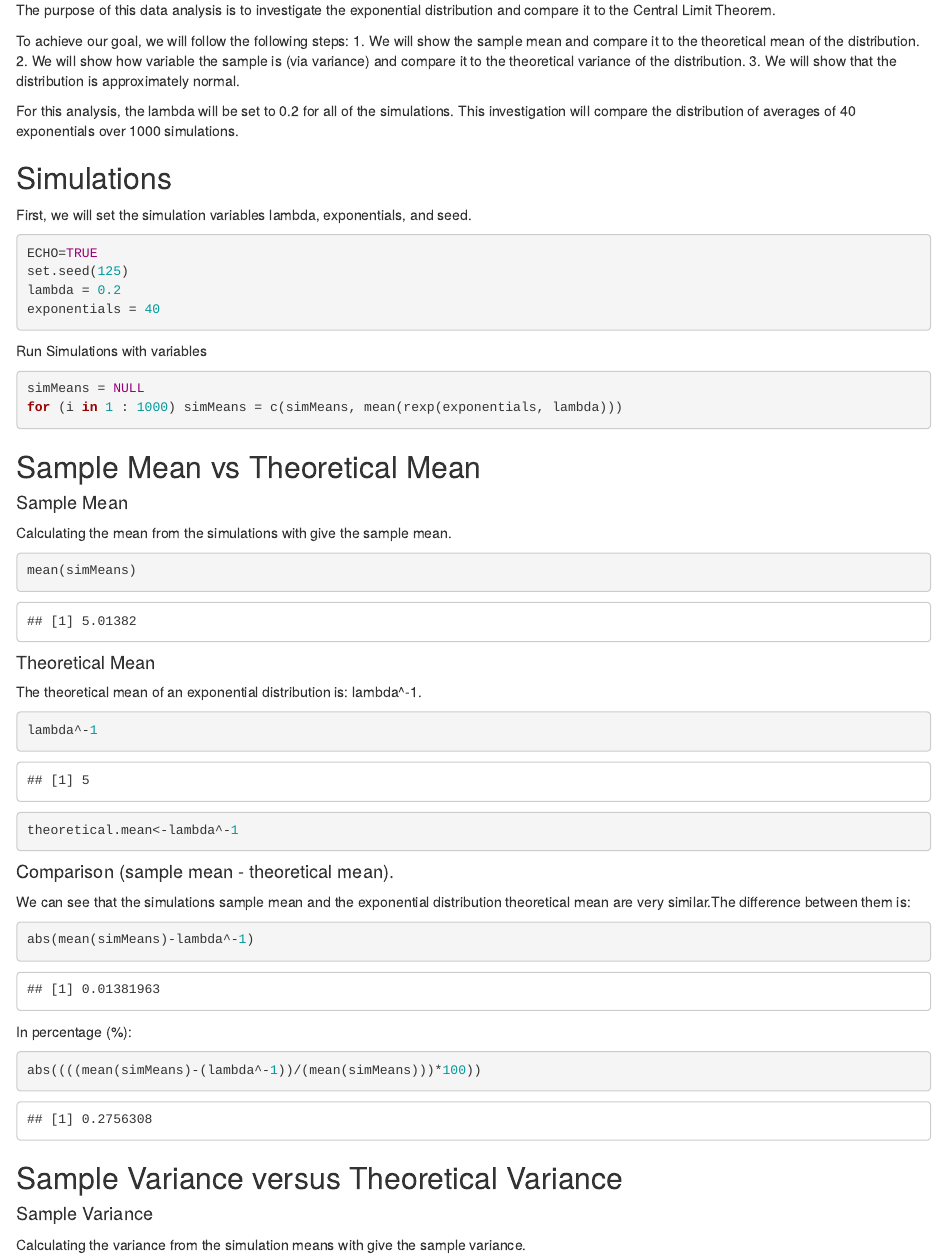
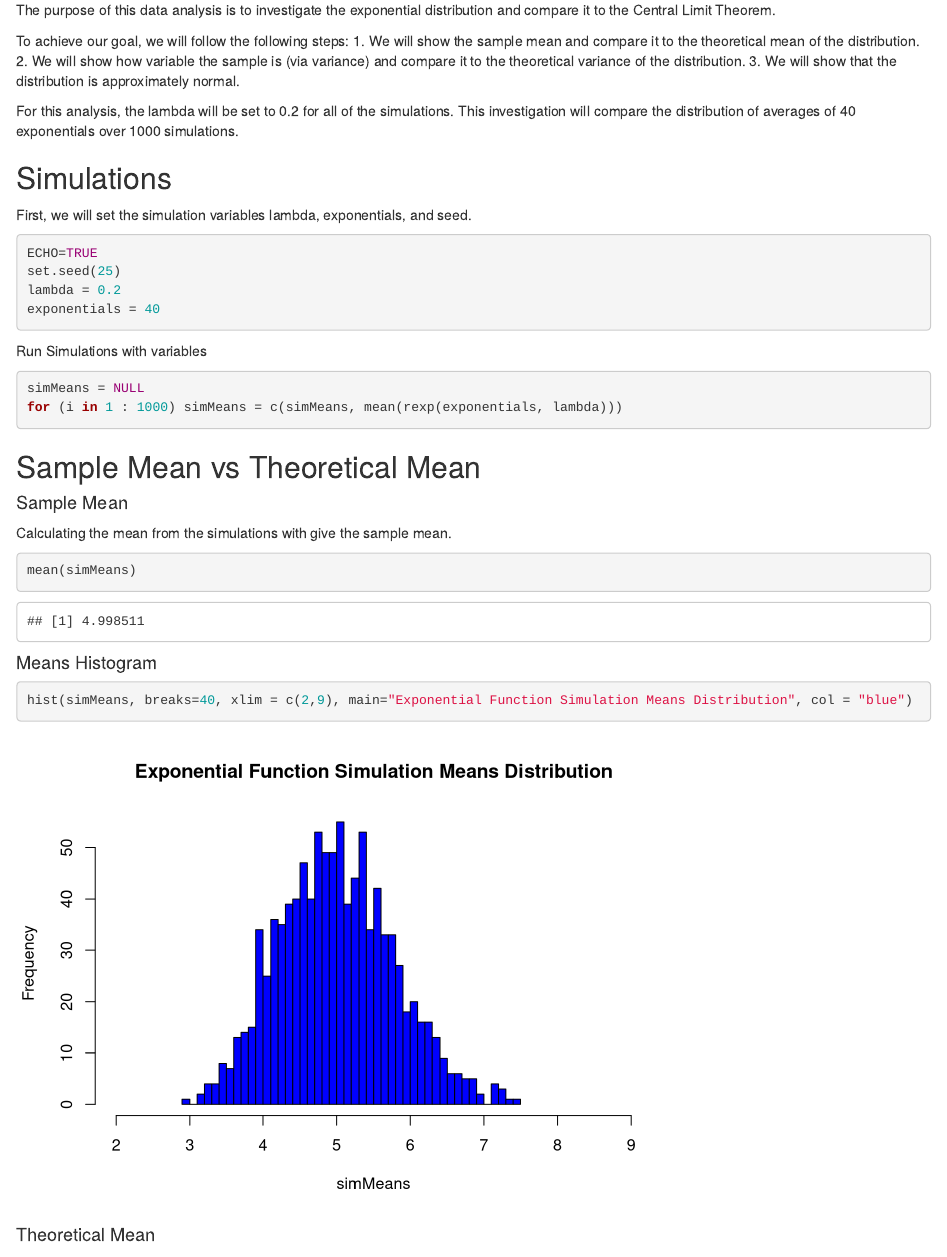
Before and after one commit to nacho73/Statistical_Inference_Course_project, an R Markdown document (Statistical Inference course project (1).Rmd): the page in a window 1100 px wide, from 180 px down. Rendered offline with R 4.5, knitr and Pandoc, with nearby package versions.

Commit message:
Update Statistical Inference course project (1).Rmd

````diff
--- a/Statistical Inference course project (1).Rmd
+++ b/Statistical Inference course project (1).Rmd
@@ -26,7 +26,7 @@ distribution of averages of 40 exponentials over 1000 simulations.
 First, we will set the simulation variables lambda, exponentials, and seed.
 ```{r}
 ECHO=TRUE
-set.seed(125)
+set.seed(25)
 lambda = 0.2
 exponentials = 40
 ```
@@ -43,6 +43,10 @@ for (i in 1 : 1000) simMeans = c(simMeans, mean(rexp(exponentials, lambda)))
 Calculating the mean from the simulations with give the sample mean.
 ```{r}
 mean(simMeans)
+```
+#### Means Histogram
+```{r}
+hist(simMeans, breaks=40, xlim = c(2,9), main="Exponential Function Simulation Means Distribution", col = "blue")
 ```
 
 #### Theoretical Mean
````
